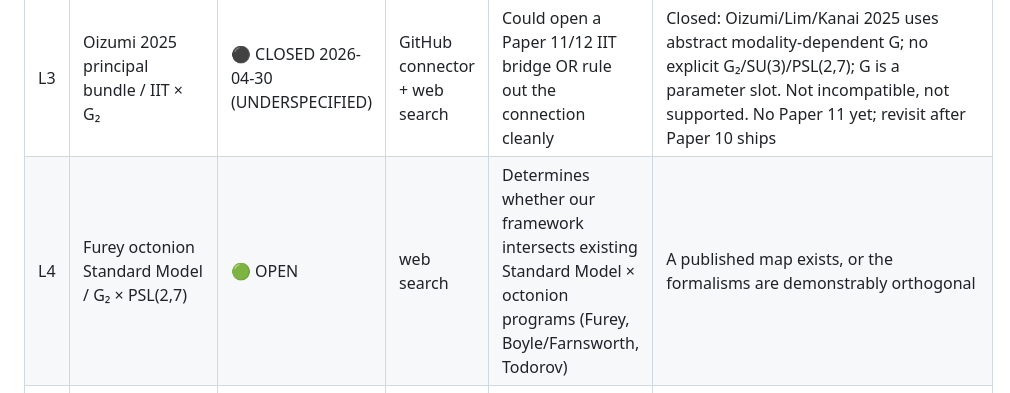
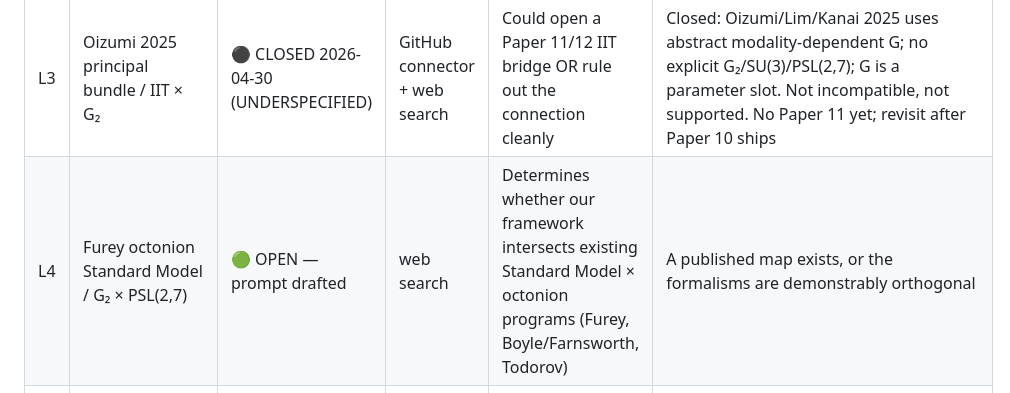
Before and after one commit to MartinLGraise/PCI-Framework, a Markdown page: outbox/research_questions/RESEARCH_LANES.md, the part around the change. GitHub-like rendering.

```diff
--- a/outbox/research_questions/RESEARCH_LANES.md
+++ b/outbox/research_questions/RESEARCH_LANES.md
@@ -21,7 +21,7 @@ This is the master register for active research questions feeding the PCI/PME Fr
 | L1 | Samuel & Gedik / SIC-POVM Lie algebra route | ⚫ CLOSED | web search | Paper 10 (SIC/G₂) feasibility | Closed 2026-04-29 — see `/inbox/from_chatgpt/2026-04-29_sic_povm_g2_research_report.md`; opened Paper 10 + corrections to Paper 4 framing |
 | L2 | Bandyopadhyay DDG / dodecanogram | ⚫ CLOSED | web search | FP-2 falsification design for Paper 7/8 | Closed 2026-04-29 — see `/inbox/from_chatgpt/2026-04-29_bandyopadhyay_ddg_research_report.md`; corrected name (Anirban not Adriano), corrected DDG meaning (dodecanogram not digital delay generator), 8-peak MHz anchor adopted |
 | L3 | Oizumi 2025 principal bundle / IIT × G₂ | ⚫ CLOSED 2026-04-30 (UNDERSPECIFIED) | GitHub connector + web search | Could open a Paper 11/12 IIT bridge OR rule out the connection cleanly | Closed: Oizumi/Lim/Kanai 2025 uses abstract modality-dependent G; no explicit G₂/SU(3)/PSL(2,7); G is a parameter slot. Not incompatible, not supported. No Paper 11 yet; revisit after Paper 10 ships |
-| L4 | Furey octonion Standard Model / G₂ × PSL(2,7) | 🟢 OPEN | web search | Determines whether our framework intersects existing Standard Model × octonion programs (Furey, Boyle/Farnsworth, Todorov) | A published map exists, or the formalisms are demonstrably orthogonal |
+| L4 | Furey octonion Standard Model / G₂ × PSL(2,7) | 🟢 OPEN — prompt drafted | web search | Determines whether our framework intersects existing Standard Model × octonion programs (Furey, Boyle/Farnsworth, Todorov) | A published map exists, or the formalisms are demonstrably orthogonal | prompt at `/inbox/for_chatgpt/2026-04-30_L4_furey_octonion_intersection.md` |
 | L5 | Krasnov pure-connection G₂ Lagrangian / 8-coset sector | 🟢 OPEN | web search | Could give the simulator (Paper 8) a continuum-field interpretation | His Lagrangian has a discrete sector matching our 8 cosets, or doesn't |
 | L6 | Stark units in d=11, d=13 — is d=7 privileged? | 🟢 OPEN — prompt drafted | web search | Determines whether the 6/7 saturation in Paper 7 is a special property of d=7 or a general fact about prime dimensions | Stark-unit fiducials in d=11 and d=13 either show analogous (d-1)/d saturation or don't | prompt at `/inbox/for_chatgpt/2026-04-30_L6_d7_privilege_check.md` |
 | L7 | Wilting–Priesemann awake-cortex σ replication landscape | 🟢 OPEN | web search | Determines whether σ ≈ 0.98 is the consensus or a specific lab's result | Find ≥3 independent labs reporting σ ≈ 0.98 in awake cortex with their methodology |
```
Also changed, not shown: inbox/for_chatgpt/2026-04-30_L4_furey_octonion_intersection.md (added, +159 -0 lines).
